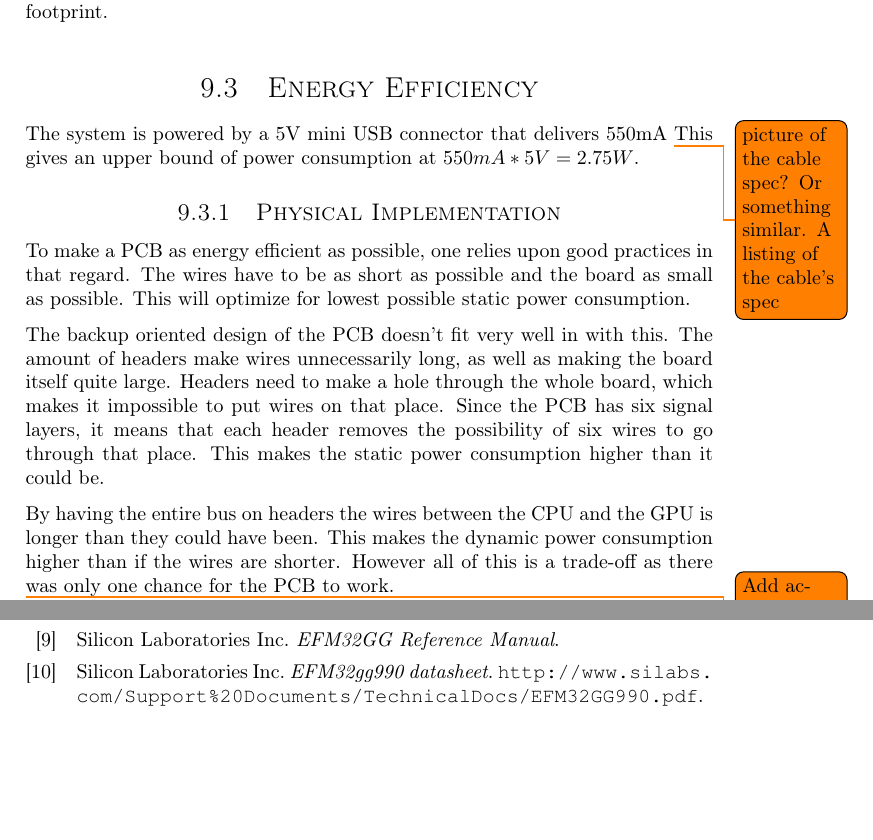
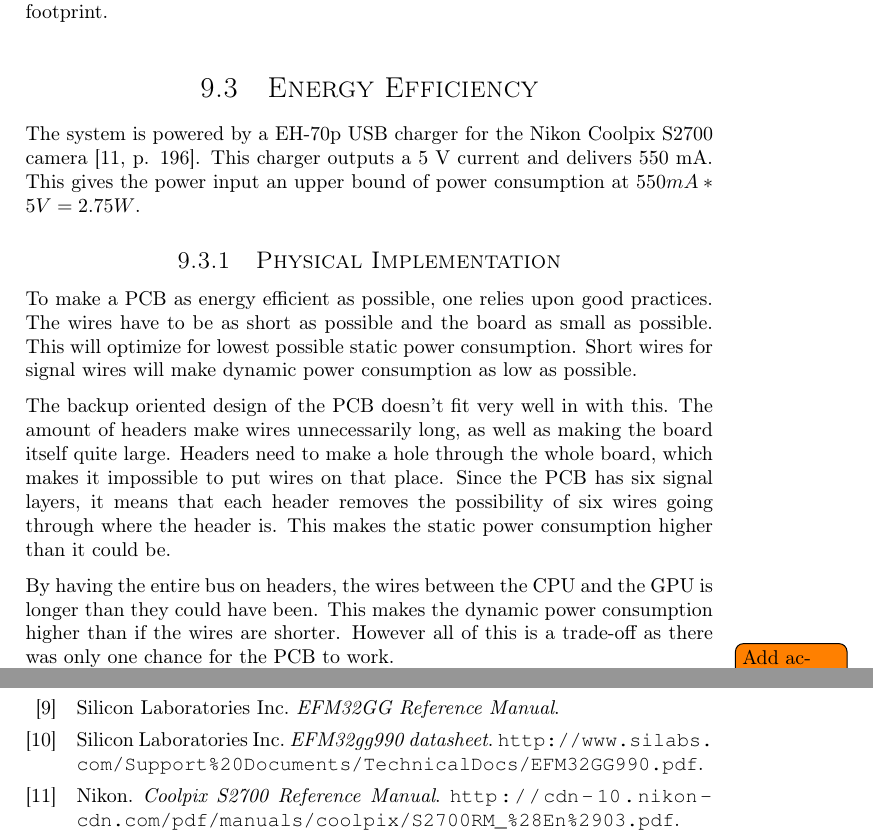
Before and after one commit to dmpro2014/report, a LaTeX thesis (report/main/report.tex, which reads report/discussion/energy_efficiency.tex): two parts of pages 53 and 56 of 64, joined at a grey line, cut so that both start at the same text, the shorter picture padded with empty space. Compiled offline with pdfLaTeX.

Commit message:
Update energy efficiency pcb part

```diff
--- a/report/discussion/energy_efficiency.tex
+++ b/report/discussion/energy_efficiency.tex
@@ -1,23 +1,30 @@
+\documentclass[../main/report.tex]{subfiles}
+\begin{document}
+
 \section{Energy Efficiency}
 
-The system is powered by a 5V mini USB connector that delivers 550mA \todo{picture of the cable spec? Or something similar. A listing of the cable's spec}
-This gives an upper bound of power consumption at $550mA * 5V = 2.75W$.
+The system is powered by a EH-70p USB charger for the Nikon Coolpix S2700 camera \cite[p. 196]{usb-charger}.
+This charger outputs a 5 V current and delivers 550 mA.
+This gives the power input an upper bound of power consumption at $550mA * 5V = 2.75W$.
 
 \subsection{Physical Implementation}
 
-To make a PCB as energy efficient as possible, one relies upon good practices in that regard.
+To make a PCB as energy efficient as possible, one relies upon good practices.
 The wires have to be as short as possible and the board as small as possible.
 This will optimize for lowest possible static power consumption.
+Short wires for signal wires will make dynamic power consumption as low as possible.
 
 The backup oriented design of the PCB doesn't fit very well in with this.
 The amount of headers make wires unnecessarily long, as well as making the board itself quite large.
 Headers need to make a hole through the whole board, which makes it impossible to put wires on that place.
-Since the PCB has six signal layers, it means that each header removes the possibility of six wires to go through that place.
+Since the PCB has six signal layers, it means that each header removes the possibility of six wires going through where the header is.
 This makes the static power consumption higher than it could be.
 
-By having the entire bus on headers the wires between the CPU and the GPU is longer than they could have been.
+By having the entire bus on headers, the wires between the CPU and the GPU is longer than they could have been.
 This makes the dynamic power consumption higher than if the wires are shorter.
 However all of this is a trade-off as there was only one chance for the PCB to work.
 
 \todo{Add actual power consumption, either based on datasheets or physical measurements?}
 \todo{software related power considerations? Sleeping MCU while kernel sleeps, awsm silicon labs stuff? In addition, perhaps some elaborations on energy use inside the GPU? Identifying energy critical systems.}
+
+\end{document}
```
Also changed, not shown: report/main/bibtexlibs.bib (+6 -0 lines).
